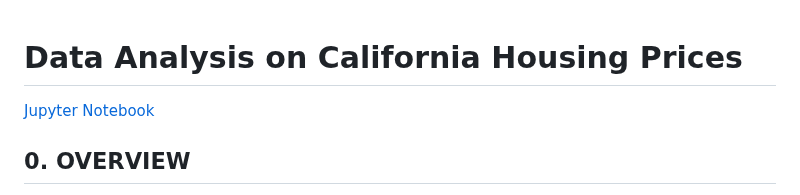
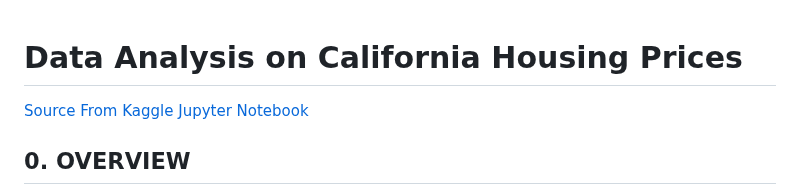
Before and after one commit to TyKang0514/WorkNotes, a Markdown page: caliH/report/report.md, the part around the change. GitHub-like rendering.

```diff
--- a/caliH/report/report.md
+++ b/caliH/report/report.md
@@ -1,4 +1,5 @@
 # Data Analysis on California Housing Prices
+[Source From Kaggle](URL)
 [Jupyter Notebook](URL)
 
 ## 0. OVERVIEW ##
```
